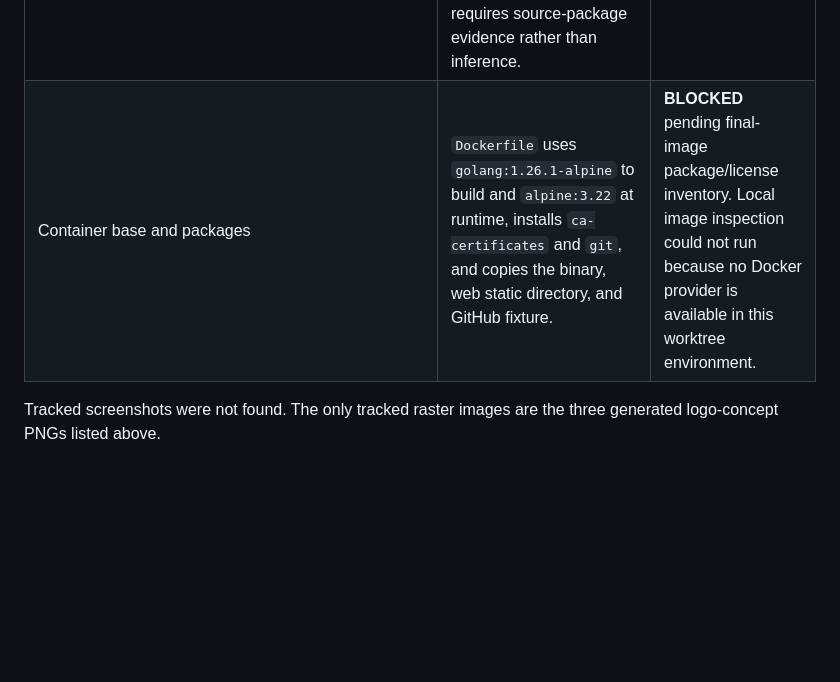
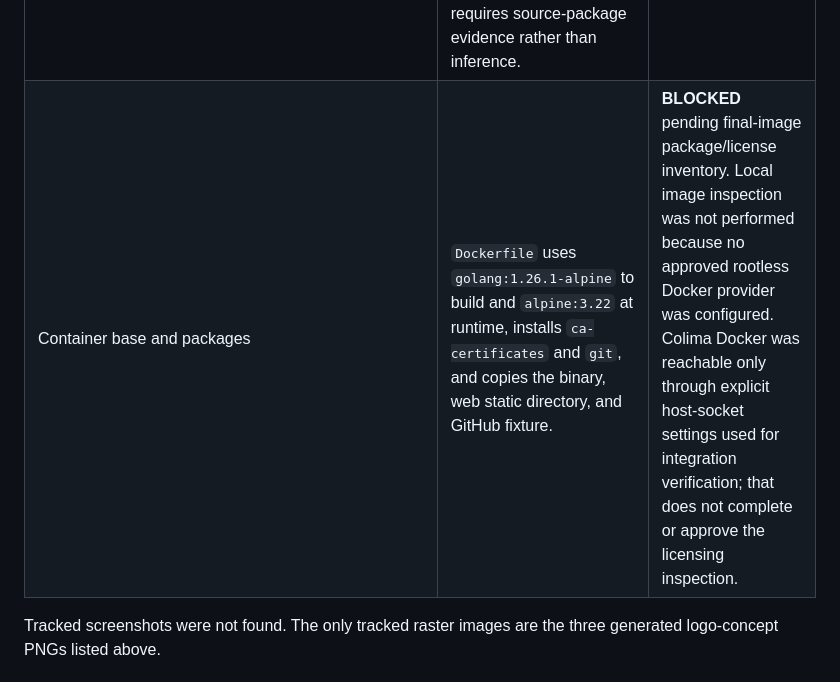
Before and after one commit to araihu/manja, a Markdown page: docs/legal/provenance.md, the part around the change. Rendered like a GitHub page; blank space fills up the shorter version.

```diff
--- a/docs/legal/provenance.md
+++ b/docs/legal/provenance.md
@@ -63,7 +63,7 @@ maintainer. Resolution must attach or link evidence rather than replacing
 | CSS and first-party JavaScript hydrators | Tracked as Manja source with no external header. No font files are tracked; CSS uses system/font-family references rather than redistributing font binaries. | **BLOCKED** only by first-party authority, except for generated vendor bundles listed separately. |
 | Go modules | `go list -deps ./cmd/manja` shows the production binary uses Manja plus templ, Goshtoso, kin-openapi, goldmark, chroma, YAML/schema helpers, and transitive modules. Testcontainers and Playwright are direct module requirements but are test/tool dependencies, not imported by the production binary. | Exact licenses and notice obligations remain to be classified before distribution. |
 | npm packages | The lock contains 298 packages. Root entries are development dependencies, but openapi-sampler, @readme/httpsnippet, buffer, highlight.js, and transitive code enter browser bundles. Redocly is build/lint-only. Lock metadata includes two entries without a license field (`decko`, `stickyfill`), which requires source-package evidence rather than inference. | **BLOCKED** pending bundle-aware license classification. |
-| Container base and packages | `Dockerfile` uses `golang:1.26.1-alpine` to build and `alpine:3.22` at runtime, installs `ca-certificates` and `git`, and copies the binary, web static directory, and GitHub fixture. | **BLOCKED** pending final-image package/license inventory. Local image inspection could not run because no Docker provider is available in this worktree environment. |
+| Container base and packages | `Dockerfile` uses `golang:1.26.1-alpine` to build and `alpine:3.22` at runtime, installs `ca-certificates` and `git`, and copies the binary, web static directory, and GitHub fixture. | **BLOCKED** pending final-image package/license inventory. Local image inspection was not performed because no approved rootless Docker provider was configured. Colima Docker was reachable only through explicit host-socket settings used for integration verification; that does not complete or approve the licensing inspection. |
 
 Tracked screenshots were not found. The only tracked raster images are the
 three generated logo-concept PNGs listed above.
```
Also changed, not shown: docs/legal/shipped-artifacts.md (+1 -1 lines), 1 other file.
